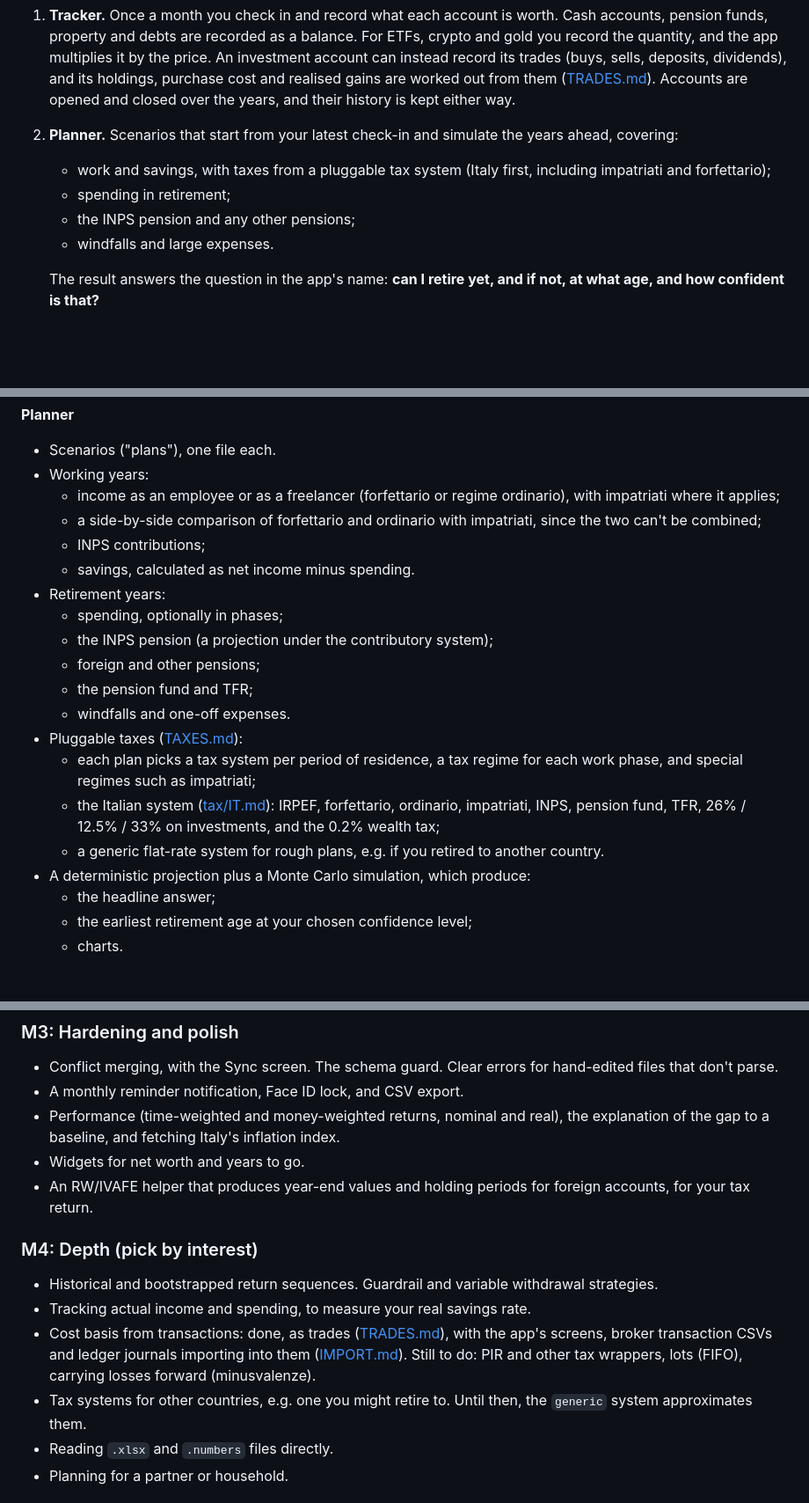
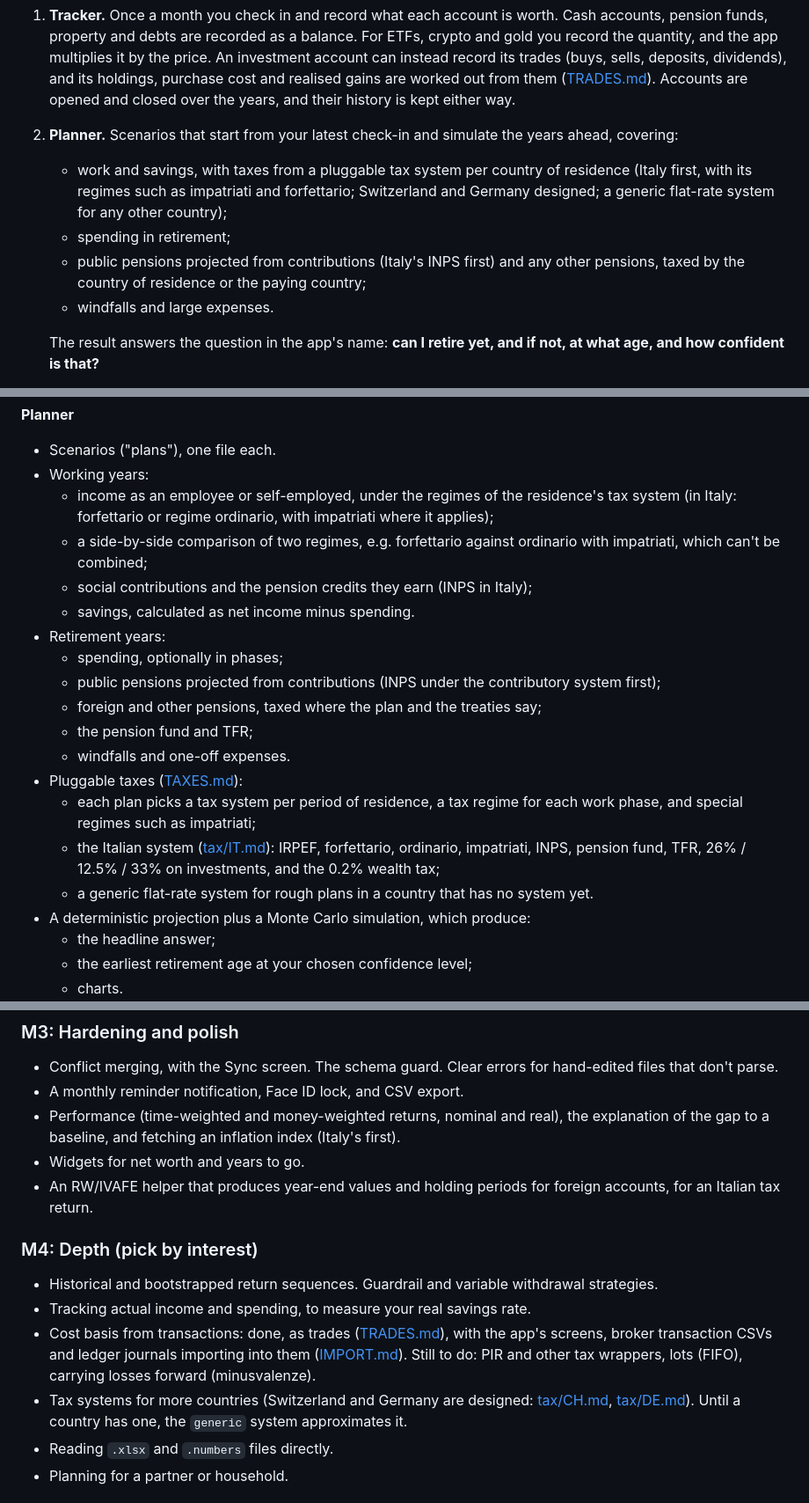
Before and after one commit to j23n/caniretireyet, a Markdown page: docs/PLAN.md, 3 parts joined by grey strips. Shown at 88% size. Rendered like a GitHub page; blank space fills up the shorter version.

```diff
--- a/docs/PLAN.md
+++ b/docs/PLAN.md
@@ -8,9 +8,9 @@ A private app for iPhone and Mac with two halves:
 
 1. **Tracker.** Once a month you check in and record what each account is worth. Cash accounts, pension funds, property and debts are recorded as a balance. For ETFs, crypto and gold you record the quantity, and the app multiplies it by the price. An investment account can instead record its trades (buys, sells, deposits, dividends), and its holdings, purchase cost and realised gains are worked out from them ([TRADES.md](TRADES.md)). Accounts are opened and closed over the years, and their history is kept either way.
 2. **Planner.** Scenarios that start from your latest check-in and simulate the years ahead, covering:
-   - work and savings, with taxes from a pluggable tax system (Italy first, including impatriati and forfettario);
+   - work and savings, with taxes from a pluggable tax system per country of residence (Italy first, with its regimes such as impatriati and forfettario; Switzerland and Germany designed; a generic flat-rate system for any other country);
    - spending in retirement;
-   - the INPS pension and any other pensions;
+   - public pensions projected from contributions (Italy's INPS first) and any other pensions, taxed by the country of residence or the paying country;
    - windfalls and large expenses.
 
    The result answers the question in the app's name: **can I retire yet, and if not, at what age, and how confident is that?**
@@ -52,20 +52,20 @@ All data lives in a folder of plain JSON files in iCloud Drive. The apps on your
 
 - Scenarios ("plans"), one file each.
 - Working years:
-  - income as an employee or as a freelancer (forfettario or regime ordinario), with impatriati where it applies;
-  - a side-by-side comparison of forfettario and ordinario with impatriati, since the two can't be combined;
-  - INPS contributions;
+  - income as an employee or self-employed, under the regimes of the residence's tax system (in Italy: forfettario or regime ordinario, with impatriati where it applies);
+  - a side-by-side comparison of two regimes, e.g. forfettario against ordinario with impatriati, which can't be combined;
+  - social contributions and the pension credits they earn (INPS in Italy);
   - savings, calculated as net income minus spending.
 - Retirement years:
   - spending, optionally in phases;
-  - the INPS pension (a projection under the contributory system);
-  - foreign and other pensions;
+  - public pensions projected from contributions (INPS under the contributory system first);
+  - foreign and other pensions, taxed where the plan and the treaties say;
   - the pension fund and TFR;
   - windfalls and one-off expenses.
 - Pluggable taxes ([TAXES.md](TAXES.md)):
   - each plan picks a tax system per period of residence, a tax regime for each work phase, and special regimes such as impatriati;
   - the Italian system ([tax/IT.md](tax/IT.md)): IRPEF, forfettario, ordinario, impatriati, INPS, pension fund, TFR, 26% / 12.5% / 33% on investments, and the 0.2% wealth tax;
-  - a generic flat-rate system for rough plans, e.g. if you retired to another country.
+  - a generic flat-rate system for rough plans in a country that has no system yet.
 - A deterministic projection plus a Monte Carlo simulation, which produce:
   - the headline answer;
   - the earliest retirement age at your chosen confidence level;
@@ -301,16 +301,16 @@ The importer works with any spreadsheet or export instead of a fixed layout. Det
 
 - Conflict merging, with the Sync screen. The schema guard. Clear errors for hand-edited files that don't parse.
 - A monthly reminder notification, Face ID lock, and CSV export.
-- Performance (time-weighted and money-weighted returns, nominal and real), the explanation of the gap to a baseline, and fetching Italy's inflation index.
+- Performance (time-weighted and money-weighted returns, nominal and real), the explanation of the gap to a baseline, and fetching an inflation index (Italy's first).
 - Widgets for net worth and years to go.
-- An RW/IVAFE helper that produces year-end values and holding periods for foreign accounts, for your tax return.
+- An RW/IVAFE helper that produces year-end values and holding periods for foreign accounts, for an Italian tax return.
 
 ### M4: Depth (pick by interest)
 
 - Historical and bootstrapped return sequences. Guardrail and variable withdrawal strategies.
 - Tracking actual income and spending, to measure your real savings rate.
 - Cost basis from transactions: done, as trades ([TRADES.md](TRADES.md)), with the app's screens, broker transaction CSVs and ledger journals importing into them ([IMPORT.md](IMPORT.md)). Still to do: PIR and other tax wrappers, lots (FIFO), carrying losses forward (minusvalenze).
-- Tax systems for other countries, e.g. one you might retire to. Until then, the `generic` system approximates them.
+- Tax systems for more countries (Switzerland and Germany are designed: [tax/CH.md](tax/CH.md), [tax/DE.md](tax/DE.md)). Until a country has one, the `generic` system approximates it.
 - Reading `.xlsx` and `.numbers` files directly.
 - Planning for a partner or household.
 
```
Also changed, not shown: other parts of docs/PLAN.md (+5 -5 lines), docs/PLANNER.md (+5 -4 lines), docs/TAXES.md (+2 -0 lines).
